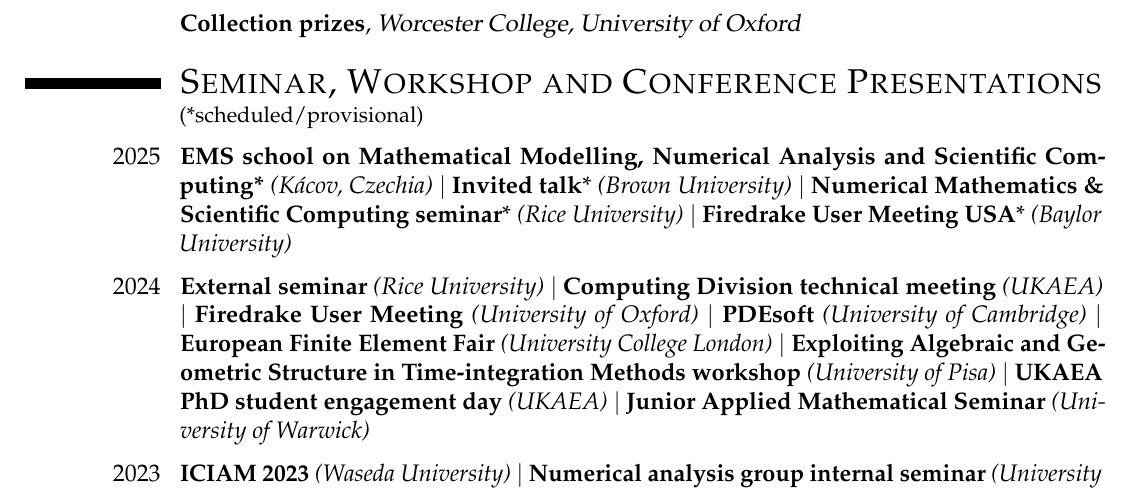
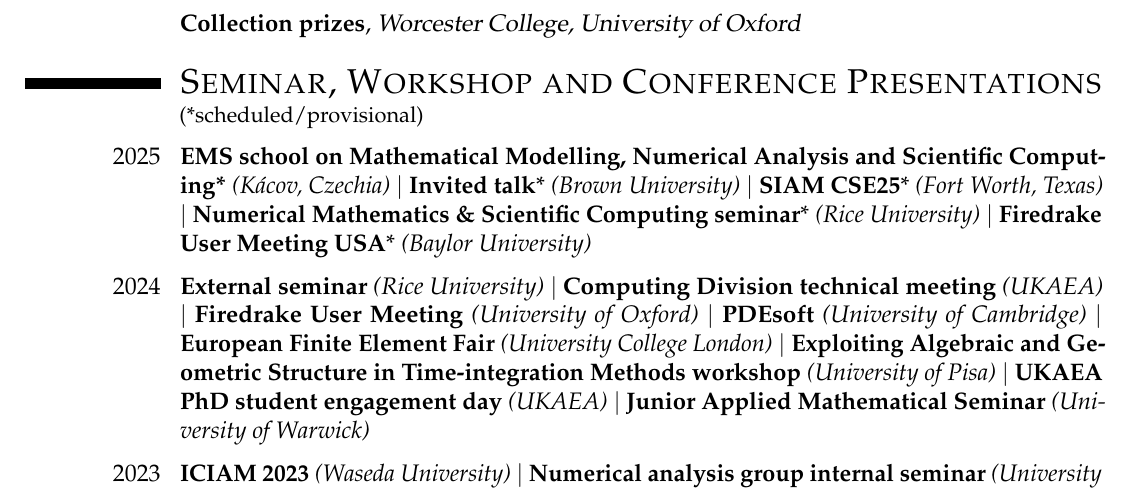
Before and after one commit to BorisAndrews/BorisAndrews.github.io, a LaTeX CV (cv/assets/pdf/cv.tex): part of page 2 of 2, cut so that both start at the same text. Compiled offline with pdfLaTeX.

Commit message:
Updated CV

```diff
--- a/cv/assets/pdf/cv.tex
+++ b/cv/assets/pdf/cv.tex
@@ -179,6 +179,7 @@
 \cventry{2025}{
     \textbf{EMS school on Mathematical Modelling, Numerical Analysis and Scientific Computing}* \normalfont{\emph{(Kácov, Czechia)}} $\vert$
     \textbf{Invited talk}* \normalfont{\emph{(Brown University)}} $\vert$
+    \textbf{SIAM CSE25}* \normalfont{\emph{(Fort Worth, Texas)}} $\vert$
     \textbf{Numerical Mathematics \& Scientific Computing seminar}* \normalfont{\emph{(Rice University)}} $\vert$
     \textbf{Firedrake User Meeting USA}* \normalfont{\emph{(Baylor University)}}
 }{}{}{}{}
```
Also changed, not shown: cv/assets/pdf/cv.pdf.
